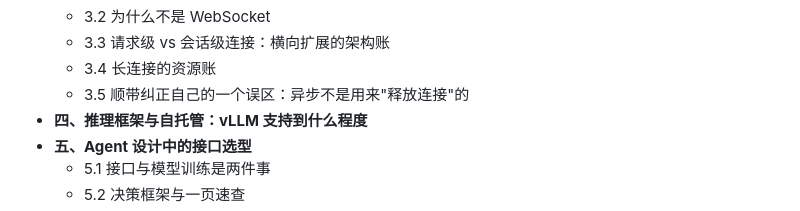
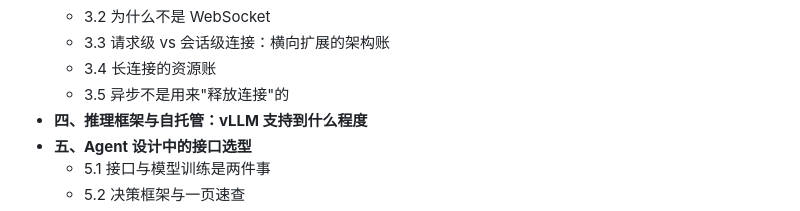
Before and after one commit to iintothewind/swan-post, a Markdown page: source/_posts/2026-09-16-9de22bd7e7bf9f08bdacb6906422213d.md, the part around the change. GitHub-like rendering.

```diff
--- a/source/_posts/2026-09-16-9de22bd7e7bf9f08bdacb6906422213d.md
+++ b/source/_posts/2026-09-16-9de22bd7e7bf9f08bdacb6906422213d.md
@@ -34,7 +34,7 @@ gist_id: 9de22bd7e7bf9f08bdacb6906422213d
   - 3.2 为什么不是 WebSocket
   - 3.3 请求级 vs 会话级连接：横向扩展的架构账
   - 3.4 长连接的资源账
-  - 3.5 顺带纠正自己的一个误区：异步不是用来"释放连接"的
+  - 3.5 异步不是用来"释放连接"的
 - **四、推理框架与自托管：vLLM 支持到什么程度**
 - **五、Agent 设计中的接口选型**
   - 5.1 接口与模型训练是两件事
```
Also changed, not shown: source/_posts/2026-09-16-8c7c0f76bec5a47e0fe44d3a6295fe9c.md (added, +229 -0 lines).
